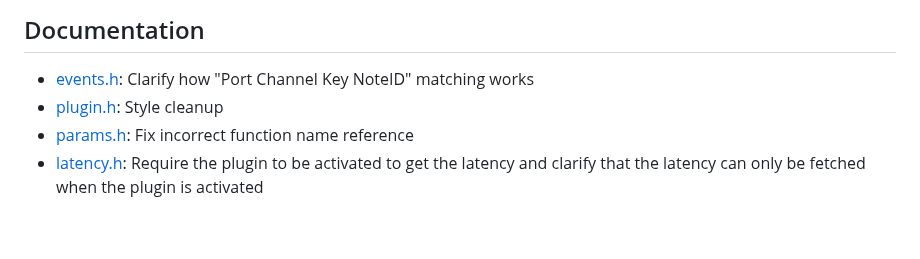
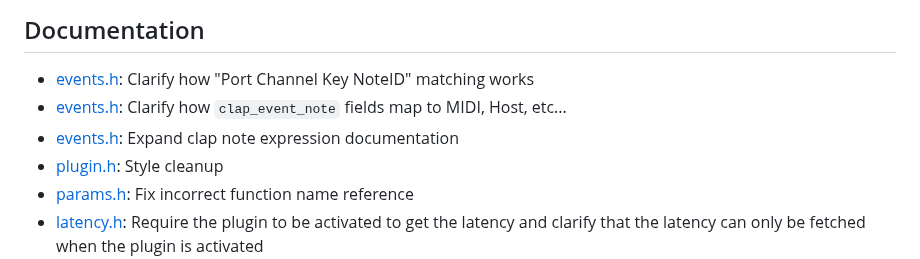
Before and after one commit to free-audio/clap, a Markdown page: ChangeLog.md, the part around the change. GitHub-like rendering; blank space fills up the shorter version.

Commit message:
Update changelog per abique request

```diff
--- a/ChangeLog.md
+++ b/ChangeLog.md
@@ -47,6 +47,8 @@ Note: we kept the last draft factory ID in order to not break plugins already us
 ## Documentation
 
 * [events.h](include/clap/events.h): Clarify how "Port Channel Key NoteID" matching works
+* [events.h](include/clap/events.h): Clarify how `clap_event_note` fields map to MIDI, Host, etc...
+* [events.h](include/clap/events.h): Expand clap note expression documentation
 * [plugin.h](include/clap/plugin.h): Style cleanup
 * [params.h](include/clap/ext/params.h): Fix incorrect function name reference
 * [latency.h](include/clap/ext/latency.h): Require the plugin to be activated to get the latency and clarify that the latency can only be fetched when the plugin is activated
```
